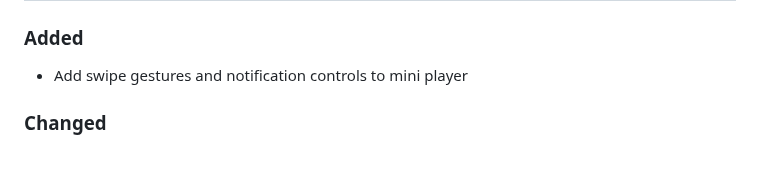
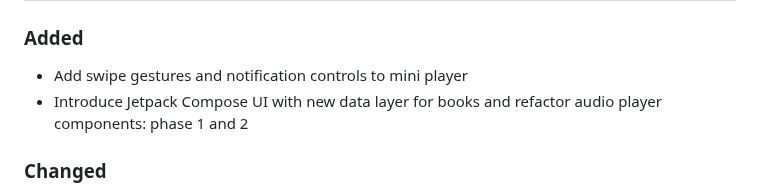
Before and after one commit to Gosayram/jabook, a Markdown page: CHANGELOG.md, the part around the change. Drawn GitHub-style; blank space fills up the shorter version.

Commit message:
[UPD] - bump CHANGELOG;
Signed-off-by: Abdurakhman R. <joha.shadibekov@gmail.com>

```diff
--- a/CHANGELOG.md
+++ b/CHANGELOG.md
@@ -18,6 +18,7 @@ and this project adheres to [Semantic Versioning](https://semver.org/spec/v2.0.0
 
 ### Added
 - Add swipe gestures and notification controls to mini player
+- Introduce Jetpack Compose UI with new data layer for books and refactor audio player components: phase 1 and 2
 
 ### Changed
 - Bump packages
```
